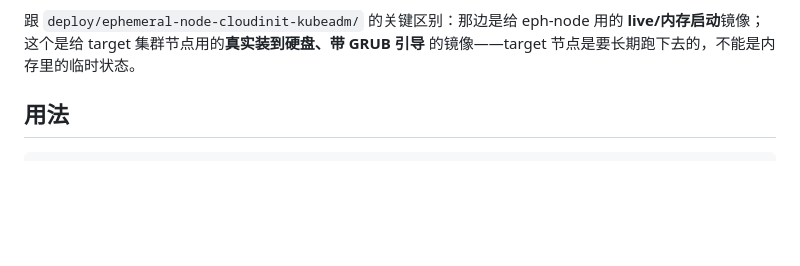
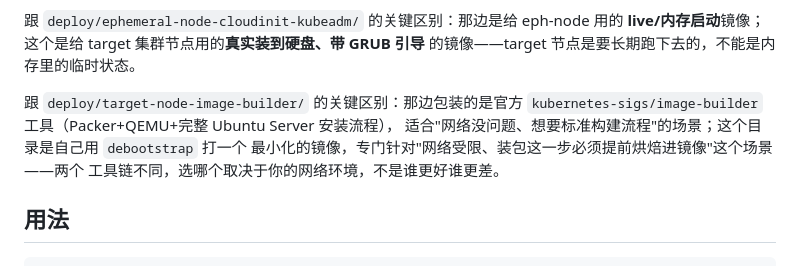
Before and after one commit to Jasonzhu12397/metal3-deploy-k8s, a Markdown page: deploy/golden-image-target-node/README.md, the part around the change. Drawn GitHub-style; blank space fills up the shorter version.

```diff
--- a/deploy/golden-image-target-node/README.md
+++ b/deploy/golden-image-target-node/README.md
@@ -18,6 +18,12 @@ kubeadm bootstrap 组件）生成一份 cloud-init 数据（真实网络配置
 跟 `deploy/ephemeral-node-cloudinit-kubeadm/` 的关键区别：那边是给 eph-node 用的
 **live/内存启动**镜像；这个是给 target 集群节点用的**真实装到硬盘、带 GRUB 引导**
 的镜像——target 节点是要长期跑下去的，不能是内存里的临时状态。
+
+跟 `deploy/target-node-image-builder/` 的关键区别：那边包装的是官方
+`kubernetes-sigs/image-builder` 工具（Packer+QEMU+完整 Ubuntu Server 安装流程），
+适合"网络没问题、想要标准构建流程"的场景；这个目录是自己用 `debootstrap` 打一个
+最小化的镜像，专门针对"网络受限、装包这一步必须提前烘焙进镜像"这个场景——两个
+工具链不同，选哪个取决于你的网络环境，不是谁更好谁更差。
 
 ## 用法
 
```
Also changed, not shown: README.md (+27 -9 lines), deploy/target-node-image-builder/README.md (+13 -1 lines).
